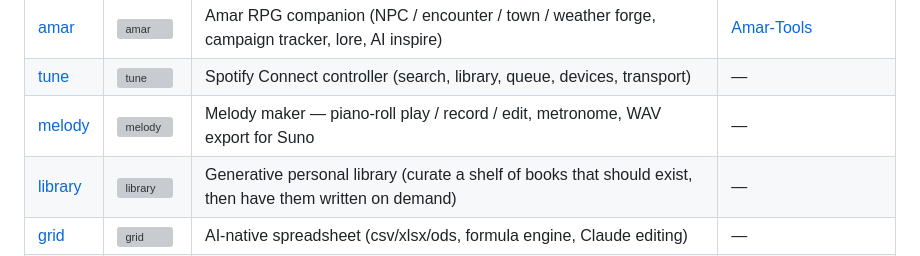
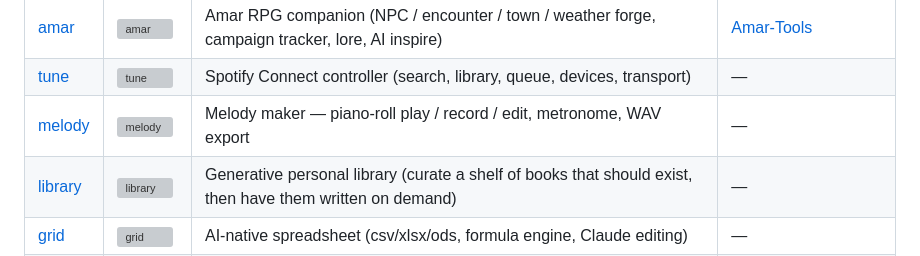
Before and after one commit to isene/fe2o3, a Markdown page: README.md, the part around the change. Drawn GitHub-style; grey boxes are pictures that could not be loaded.

Commit message:
melody: generic wording (drop Suno-specific mention)
Co-Authored-By: Claude Opus 4.8 (1M context) <noreply@anthropic.com>

```diff
--- a/README.md
+++ b/README.md
@@ -32,7 +32,7 @@ A suite of fast, opinionated terminal tools written in Rust. Single static binar
 | [drain](https://github.com/isene/drain) | ![drain](https://badgen.net/github/release/isene/drain) | Battery-drain triage TUI (top wakers, per-WS attribution) | — |
 | [amar](https://github.com/isene/amar) | ![amar](https://badgen.net/github/release/isene/amar) | Amar RPG companion (NPC / encounter / town / weather forge, campaign tracker, lore, AI inspire) | [Amar-Tools](https://github.com/isene/Amar-Tools) |
 | [tune](https://github.com/isene/tune) | ![tune](https://badgen.net/github/release/isene/tune) | Spotify Connect controller (search, library, queue, devices, transport) | — |
-| [melody](https://github.com/isene/melody) | ![melody](https://badgen.net/github/release/isene/melody) | Melody maker — piano-roll play / record / edit, metronome, WAV export for Suno | — |
+| [melody](https://github.com/isene/melody) | ![melody](https://badgen.net/github/release/isene/melody) | Melody maker — piano-roll play / record / edit, metronome, WAV export | — |
 | [library](https://github.com/isene/library) | ![library](https://badgen.net/github/release/isene/library) | Generative personal library (curate a shelf of books that should exist, then have them written on demand) | — |
 | [grid](https://github.com/isene/grid) | ![grid](https://badgen.net/github/release/isene/grid) | AI-native spreadsheet (csv/xlsx/ods, formula engine, Claude editing) | — |
 | [viewer](https://github.com/isene/viewer) | ![viewer](https://badgen.net/github/release/isene/viewer) | Universal file viewer (tables, docs, slides, pdf, images, code; launches the right editor) | — |
```
